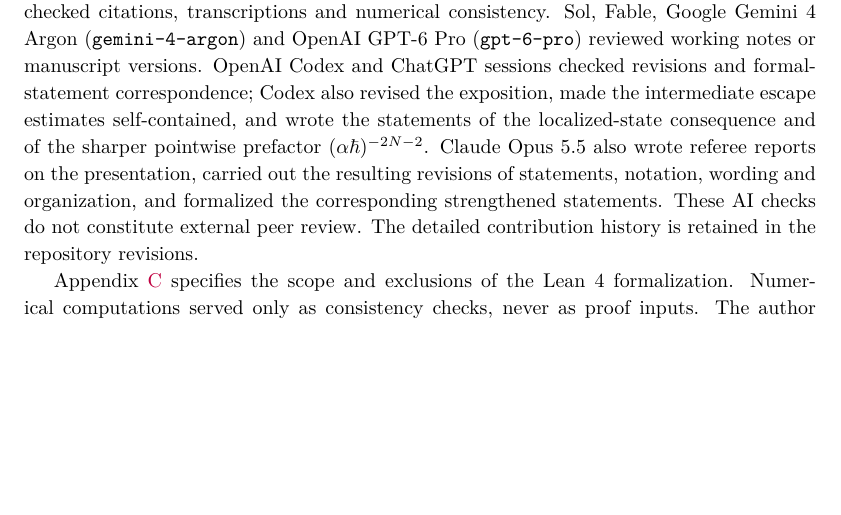
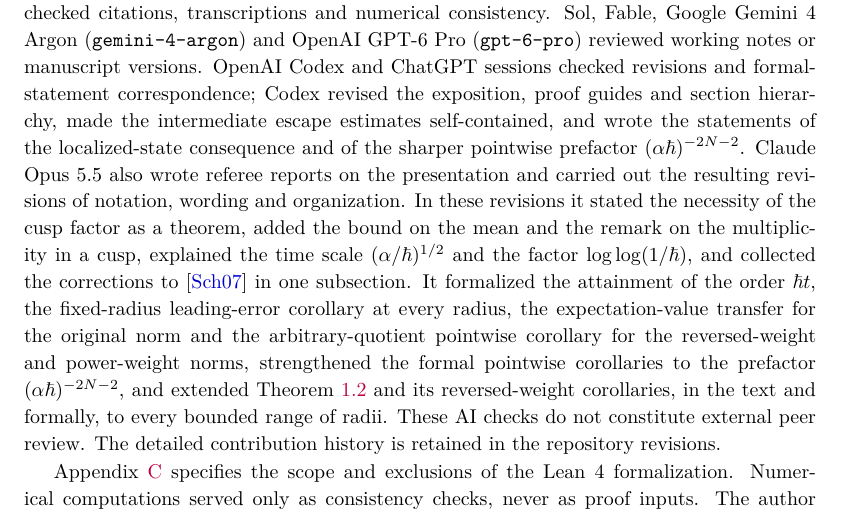
Before and after one commit to skypher/semiclassical-wave-propagation, a LaTeX paper (paper/paper.tex): part of page 85 of 88, cut so that both start at the same text, the shorter picture padded with empty space. Compiled offline with pdfLaTeX.

Commit message:
Paper: restore the detailed AI-use disclosure
070833f had shortened the AI-use disclosure without flagging it. The
item-by-item version of 0205e15 is restored verbatim, with one added
clause for this round's work (Theorem 1.2 and its reversed-weight
corollaries extended, in the text and formally, to every bounded range
of radii).

Co-Authored-By: Claude Opus 5.5 <noreply@anthropic.com>

```diff
--- a/paper/paper.tex
+++ b/paper/paper.tex
@@ -829,11 +829,17 @@ special-function calculations and contributions to the cusp estimates.
 Claude Haiku~5.5 (\texttt{claude-haiku-5-5}) checked citations, transcriptions and numerical consistency.
 Sol, Fable, Google Gemini~4 Argon (\texttt{gemini-4-argon}) and OpenAI GPT-6~Pro
 (\texttt{gpt-6-pro}) reviewed working notes or manuscript versions.
-OpenAI Codex and ChatGPT sessions checked revisions and formal-statement correspondence; Codex also revised the
-exposition, made the intermediate escape estimates self-contained, and wrote the statements of the localized-state
-consequence and of the sharper pointwise prefactor $(\alpha\hbar)^{-2N-2}$.
-Claude Opus~5.5 also wrote referee reports on the presentation, carried out the resulting revisions of statements,
-notation, wording and organization, and formalized the corresponding strengthened statements.
+OpenAI Codex and ChatGPT sessions checked revisions and formal-statement correspondence;
+Codex revised the exposition, proof guides and section hierarchy, made the intermediate escape estimates self-contained,
+and wrote the statements of the localized-state consequence and of the sharper pointwise prefactor $(\alpha\hbar)^{-2N-2}$.
+Claude Opus~5.5 also wrote referee reports on the presentation and carried out the resulting revisions of notation,
+wording and organization. In these revisions it stated the necessity of the cusp factor as a theorem, added the bound on
+the mean and the remark on the multiplicity in a cusp, explained the time scale $(\alpha/\hbar)^{1/2}$ and the factor
+$\log\log(1/\hbar)$, and collected the corrections to \cite{S} in one subsection. It formalized the attainment of the order
+$\hbar t$, the fixed-radius leading-error corollary at every radius, the expectation-value transfer for the original norm and the
+arbitrary-quotient pointwise corollary for the reversed-weight and power-weight norms, strengthened the formal pointwise
+corollaries to the prefactor $(\alpha\hbar)^{-2N-2}$, and extended Theorem~\ref{thm:dd14} and its reversed-weight corollaries,
+in the text and formally, to every bounded range of radii.
 These AI checks do not constitute external peer review. The detailed contribution history
 is retained in the repository revisions.
 
```
